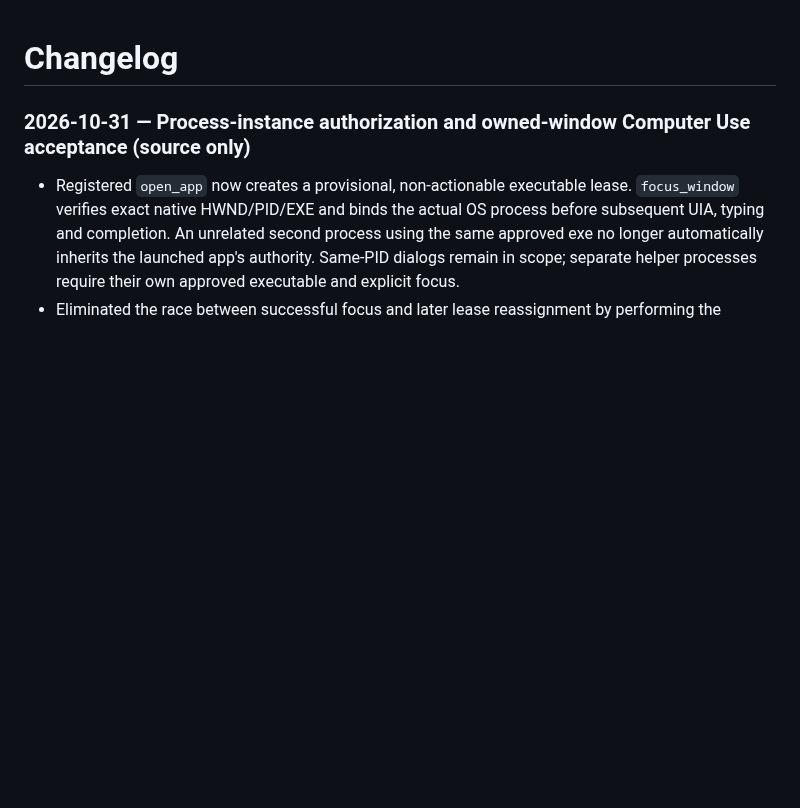
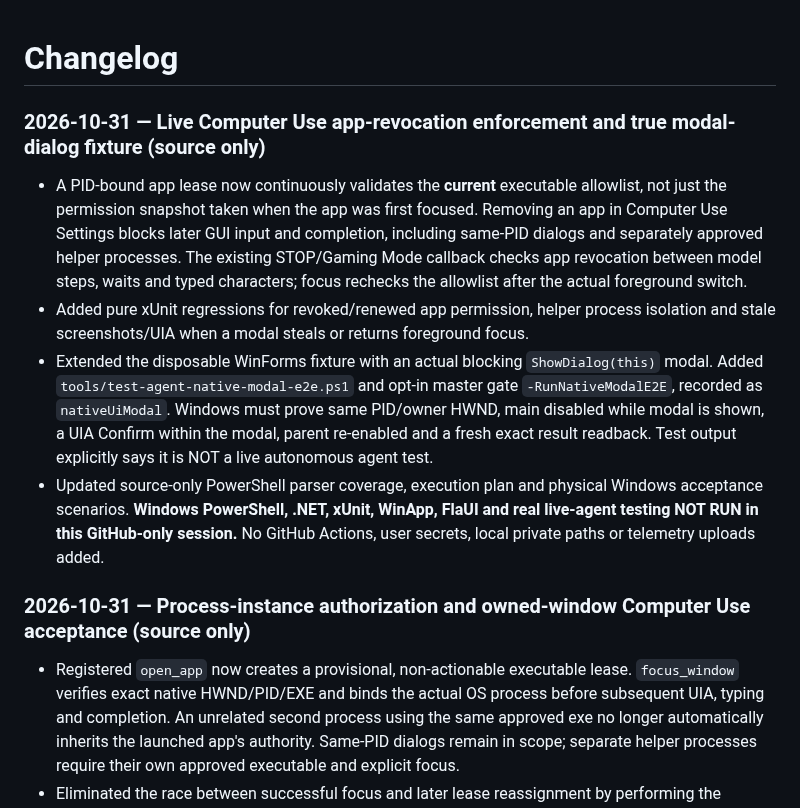
Before and after one commit to Ruba94-cyber/RBG-PaRuX-AI-Studio, a Markdown page: CHANGELOG.md, the part around the change. GitHub-like rendering; blank space fills up the shorter version.

Commit message:
docs(changelog): app revocation safety and native modal acceptance source, no false PASS

```diff
--- a/CHANGELOG.md
+++ b/CHANGELOG.md
@@ -1,4 +1,12 @@
 # Changelog
+
+### 2026-10-31 — Live Computer Use app-revocation enforcement and true modal-dialog fixture (source only)
+
+- A PID-bound app lease now continuously validates the **current** executable allowlist, not just the permission snapshot taken when the app was first focused. Removing an app in Computer Use Settings blocks later GUI input and completion, including same-PID dialogs and separately approved helper processes. The existing STOP/Gaming Mode callback checks app revocation between model steps, waits and typed characters; focus rechecks the allowlist after the actual foreground switch.
+- Added pure xUnit regressions for revoked/renewed app permission, helper process isolation and stale screenshots/UIA when a modal steals or returns foreground focus.
+- Extended the disposable WinForms fixture with an actual blocking `ShowDialog(this)` modal. Added `tools/test-agent-native-modal-e2e.ps1` and opt-in master gate `-RunNativeModalE2E`, recorded as `nativeUiModal`. Windows must prove same PID/owner HWND, main disabled while modal is shown, a UIA Confirm within the modal, parent re-enabled and a fresh exact result readback. Test output explicitly says it is NOT a live autonomous agent test.
+- Updated source-only PowerShell parser coverage, execution plan and physical Windows acceptance scenarios. **Windows PowerShell, .NET, xUnit, WinApp, FlaUI and real live-agent testing NOT RUN in this GitHub-only session.** No GitHub Actions, user secrets, local private paths or telemetry uploads added.
+
 
 ### 2026-10-31 — Process-instance authorization and owned-window Computer Use acceptance (source only)
 
```
